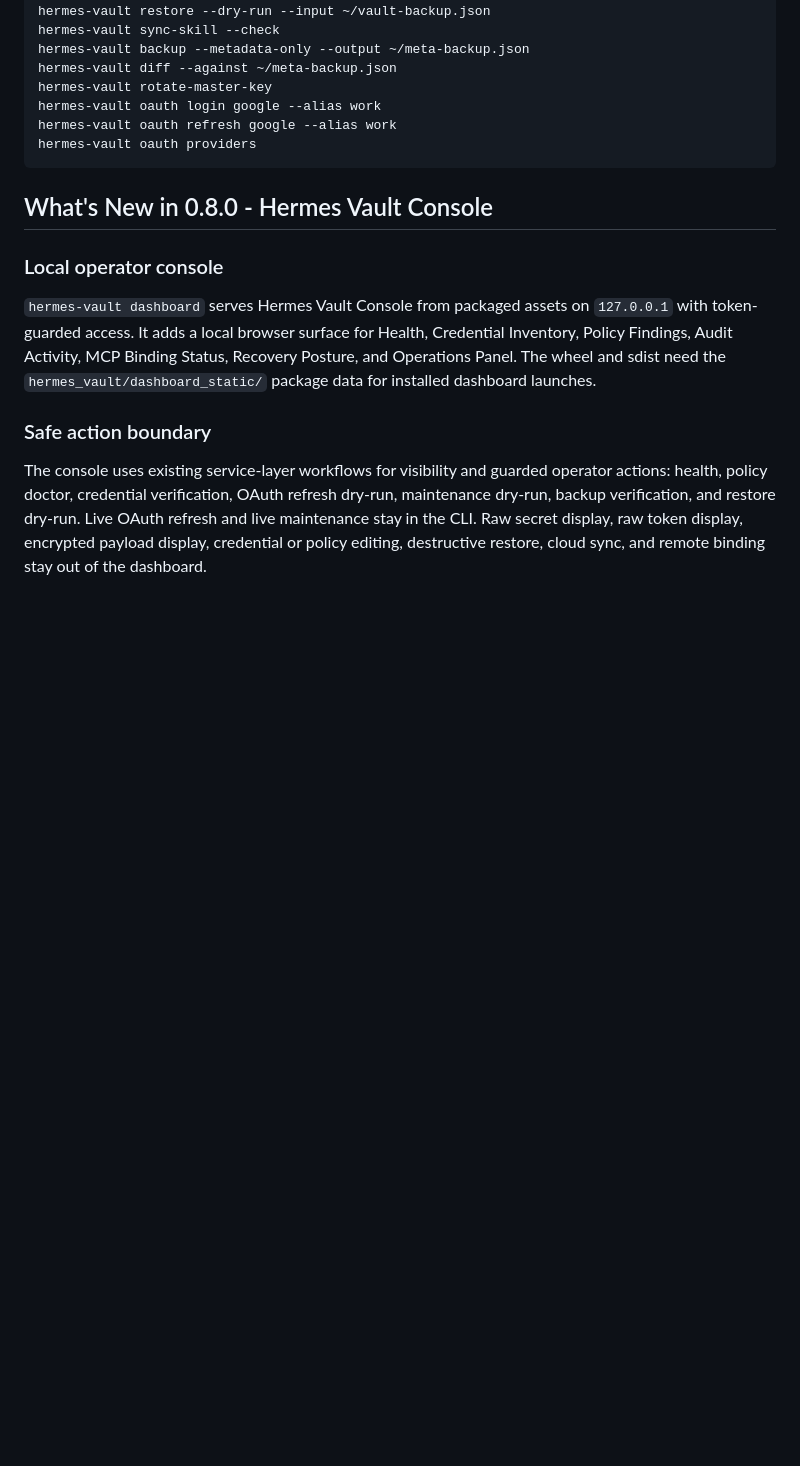
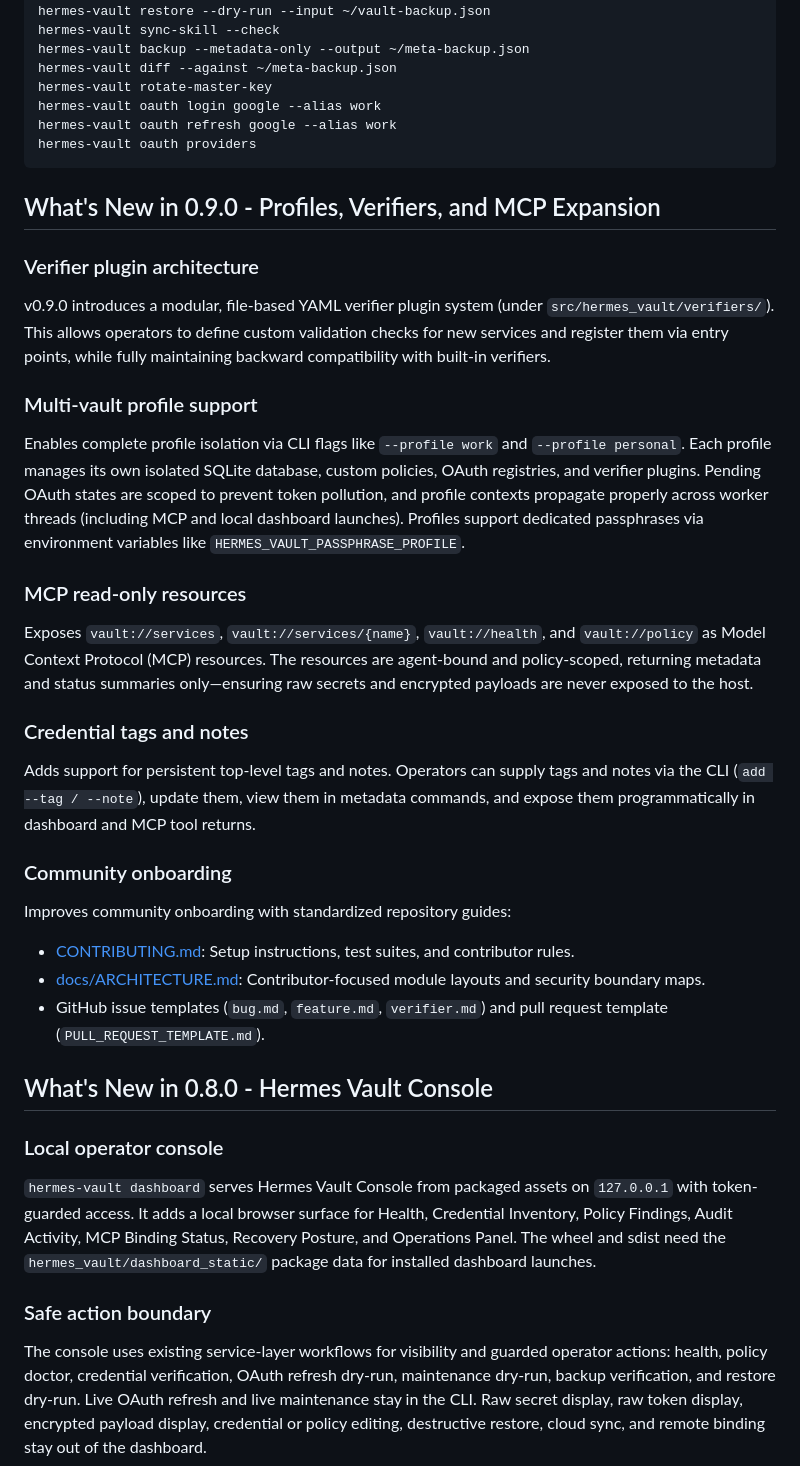
Before and after one commit to asimons81/hermes-vault, a Markdown page: README.md, the part around the change. Rendered like a GitHub page; blank space fills up the shorter version.

Commit message:
docs: update README with what's new in v0.9.0

````diff
--- a/README.md
+++ b/README.md
@@ -246,6 +246,26 @@ hermes-vault oauth refresh google --alias work
 hermes-vault oauth providers
 ```
 
+## What's New in 0.9.0 - Profiles, Verifiers, and MCP Expansion
+
+### Verifier plugin architecture
+v0.9.0 introduces a modular, file-based YAML verifier plugin system (under `src/hermes_vault/verifiers/`). This allows operators to define custom validation checks for new services and register them via entry points, while fully maintaining backward compatibility with built-in verifiers.
+
+### Multi-vault profile support
+Enables complete profile isolation via CLI flags like `--profile work` and `--profile personal`. Each profile manages its own isolated SQLite database, custom policies, OAuth registries, and verifier plugins. Pending OAuth states are scoped to prevent token pollution, and profile contexts propagate properly across worker threads (including MCP and local dashboard launches). Profiles support dedicated passphrases via environment variables like `HERMES_VAULT_PASSPHRASE_PROFILE`.
+
+### MCP read-only resources
+Exposes `vault://services`, `vault://services/{name}`, `vault://health`, and `vault://policy` as Model Context Protocol (MCP) resources. The resources are agent-bound and policy-scoped, returning metadata and status summaries only—ensuring raw secrets and encrypted payloads are never exposed to the host.
+
+### Credential tags and notes
+Adds support for persistent top-level tags and notes. Operators can supply tags and notes via the CLI (`add --tag / --note`), update them, view them in metadata commands, and expose them programmatically in dashboard and MCP tool returns.
+
+### Community onboarding
+Improves community onboarding with standardized repository guides:
+- [CONTRIBUTING.md](CONTRIBUTING.md): Setup instructions, test suites, and contributor rules.
+- [docs/ARCHITECTURE.md](docs/ARCHITECTURE.md): Contributor-focused module layouts and security boundary maps.
+- GitHub issue templates (`bug.md`, `feature.md`, `verifier.md`) and pull request template (`PULL_REQUEST_TEMPLATE.md`).
+
 ## What's New in 0.8.0 - Hermes Vault Console
 
 ### Local operator console
````
